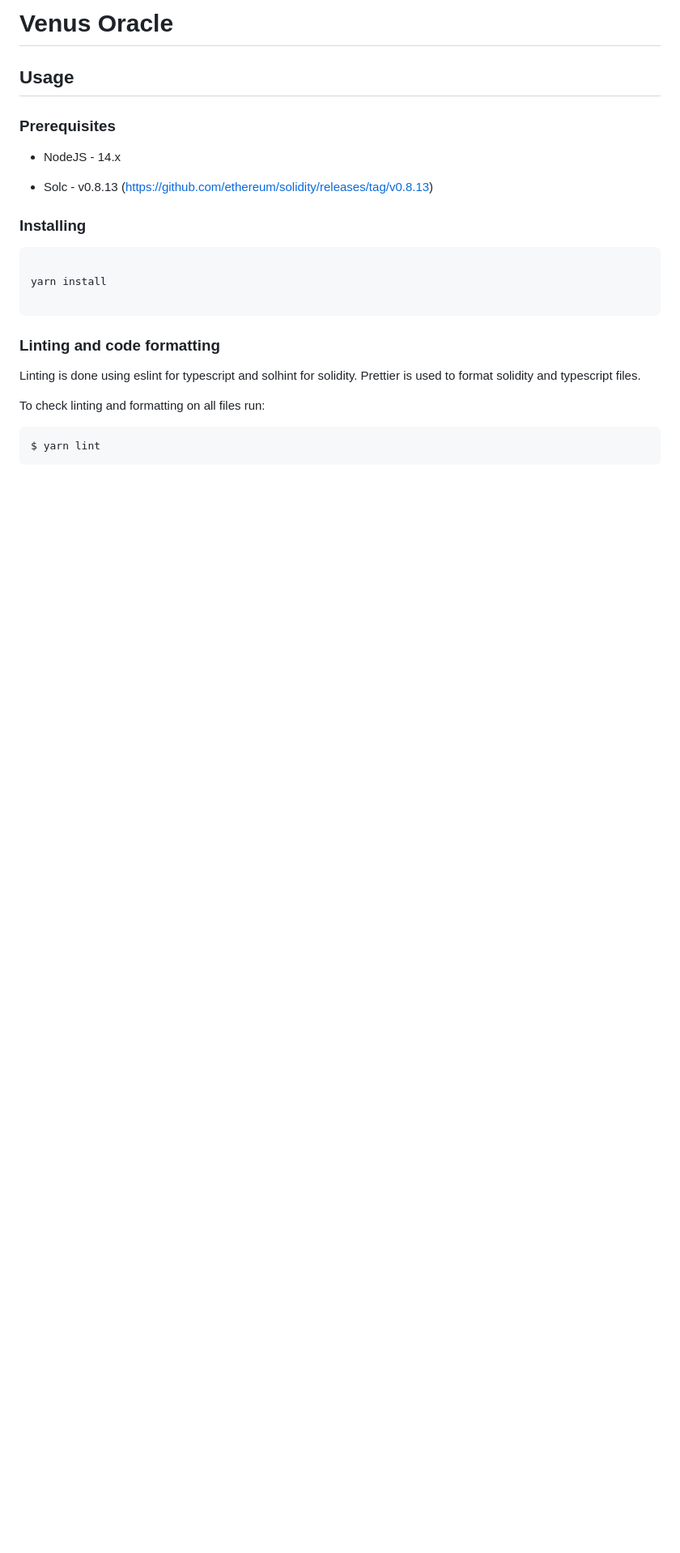
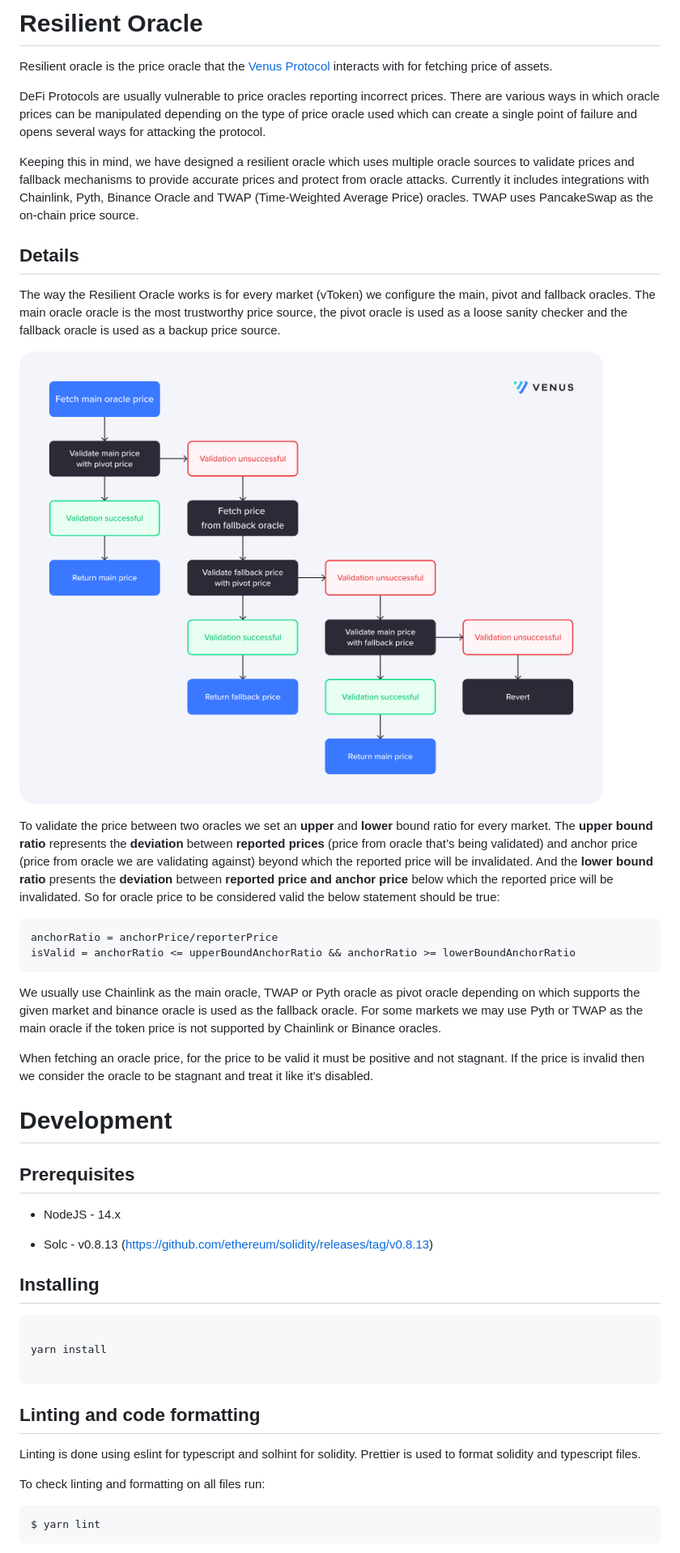
Before and after one commit to VenusProtocol/oracle, a Markdown page: README.md, the part around one of its changes. Shown at 81% size. Rendered like a GitHub page; pictures changed too: marketing-assets/oracles.png (added); blank space fills up the shorter version.

Commit message:
docs: add explanation about the mechanism implemented in the Oracles

````diff
--- a/README.md
+++ b/README.md
@@ -1,14 +1,37 @@
-# Venus Oracle
+# Resilient Oracle
 
-## Usage
+Resilient oracle is the price oracle that the [Venus Protocol](https://app.venus.io) interacts with for fetching price of assets.
 
-### Prerequisites
+DeFi Protocols are usually vulnerable to price oracles reporting incorrect prices. There are various ways in which oracle prices can be manipulated depending on the type of price oracle used which can create a single point of failure and opens several ways for attacking the protocol.
+
+Keeping this in mind, we have designed a resilient oracle which uses multiple oracle sources to validate prices and fallback mechanisms to provide accurate prices and protect from oracle attacks. Currently it includes integrations with Chainlink, Pyth, Binance Oracle and TWAP (Time-Weighted Average Price) oracles. TWAP uses PancakeSwap as the on-chain price source.
+
+## Details
+
+The way the Resilient Oracle works is for every market (vToken) we configure the main, pivot and fallback oracles. The main oracle oracle is the most trustworthy price source, the pivot oracle is used as a loose sanity checker and the fallback oracle is used as a backup price source.
+
+![Resilient Oracle](./marketing-assets/oracles.png)
+
+To validate the price between two oracles we set an **upper** and **lower** bound ratio for every market. The **upper bound ratio** represents the **deviation** between **reported prices** (price from oracle that’s being validated) and anchor price (price from oracle we are validating against) beyond which the reported price will be invalidated. And the **lower bound ratio** presents the **deviation** between **reported price and anchor price** below which the reported price will be invalidated. So for oracle price to be considered valid the below statement should be true:
+
+```
+anchorRatio = anchorPrice/reporterPrice
+isValid = anchorRatio <= upperBoundAnchorRatio && anchorRatio >= lowerBoundAnchorRatio
+```
+
+We usually use Chainlink as the main oracle, TWAP or Pyth oracle as pivot oracle depending on which supports the given market and binance oracle is used as the fallback oracle. For some markets we may use Pyth or TWAP as the main oracle if the token price is not supported by Chainlink or Binance oracles.
+
+When fetching an oracle price, for the price to be valid it must be positive and not stagnant. If the price is invalid then we consider the oracle to be stagnant and treat it like it's disabled.
+
+# Development
+
+## Prerequisites
 
 - NodeJS - 14.x
 
 - Solc - v0.8.13 (https://github.com/ethereum/solidity/releases/tag/v0.8.13)
 
-### Installing
+## Installing
 
 ```
 
@@ -16,7 +39,7 @@ yarn install
 
 ```
 
-### Linting and code formatting
+## Linting and code formatting
 
 Linting is done using eslint for typescript and solhint for solidity. Prettier is used to format solidity and typescript files.
 
````
Also changed, not shown: other parts of README.md (+5 -5 lines).
